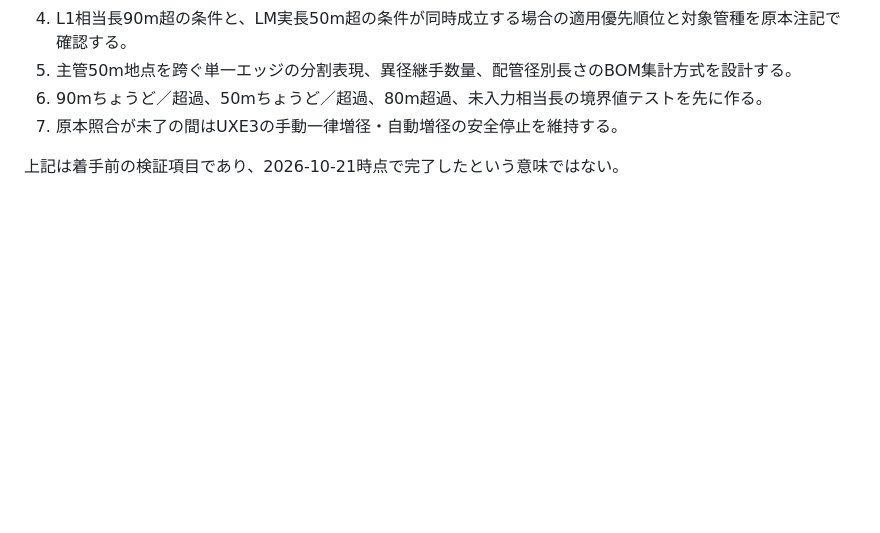
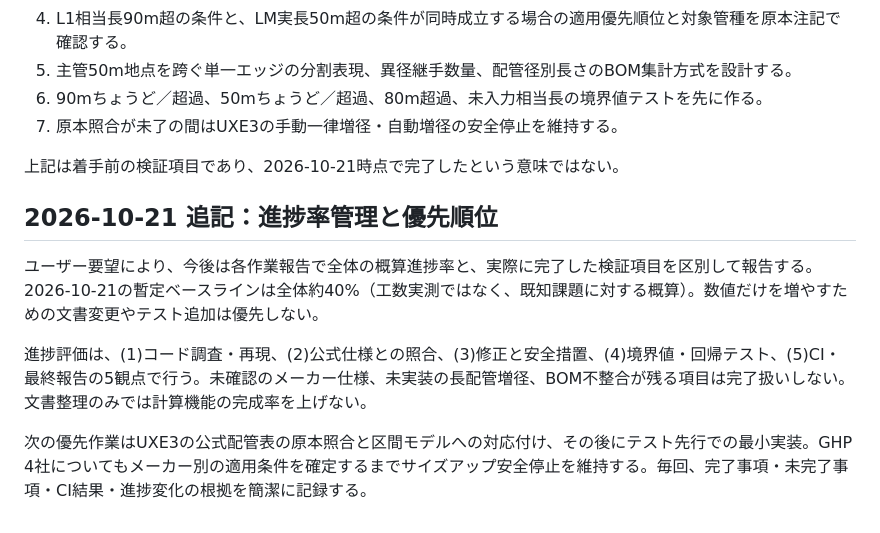
Before and after one commit to A-ichihara/refrigerant-sizer, a Markdown page: refrigerant-sizer/docs/repair-work-procedure.md, the part around the change. GitHub-like rendering; blank space fills up the shorter version.

Commit message:
docs: establish progress tracking and verification priorities

```diff
--- a/refrigerant-sizer/docs/repair-work-procedure.md
+++ b/refrigerant-sizer/docs/repair-work-procedure.md
@@ -290,3 +290,12 @@ UXE3の自動増径実装に進む前に、以下をそれぞれ証跡付きで
 7. 原本照合が未了の間はUXE3の手動一律増径・自動増径の安全停止を維持する。
 
 上記は着手前の検証項目であり、2026-10-21時点で完了したという意味ではない。
+
+
+## 2026-10-21 追記：進捗率管理と優先順位
+
+ユーザー要望により、今後は各作業報告で全体の概算進捗率と、実際に完了した検証項目を区別して報告する。2026-10-21の暫定ベースラインは全体約40%（工数実測ではなく、既知課題に対する概算）。数値だけを増やすための文書変更やテスト追加は優先しない。
+
+進捗評価は、(1)コード調査・再現、(2)公式仕様との照合、(3)修正と安全措置、(4)境界値・回帰テスト、(5)CI・最終報告の5観点で行う。未確認のメーカー仕様、未実装の長配管増径、BOM不整合が残る項目は完了扱いしない。文書整理のみでは計算機能の完成率を上げない。
+
+次の優先作業はUXE3の公式配管表の原本照合と区間モデルへの対応付け、その後にテスト先行での最小実装。GHP 4社についてもメーカー別の適用条件を確定するまでサイズアップ安全停止を維持する。毎回、完了事項・未完了事項・CI結果・進捗変化の根拠を簡潔に記録する。
```
